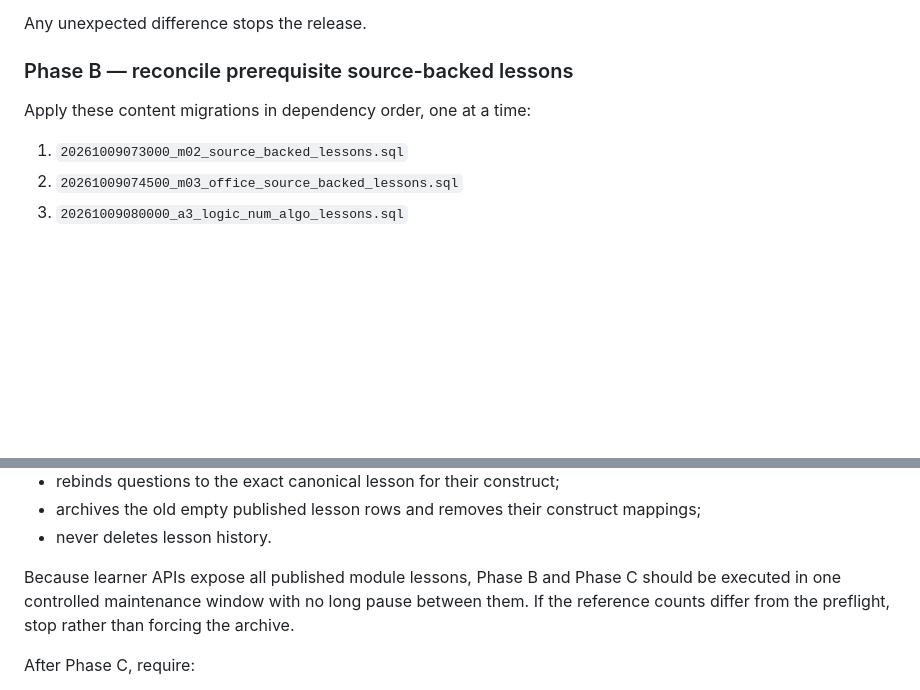
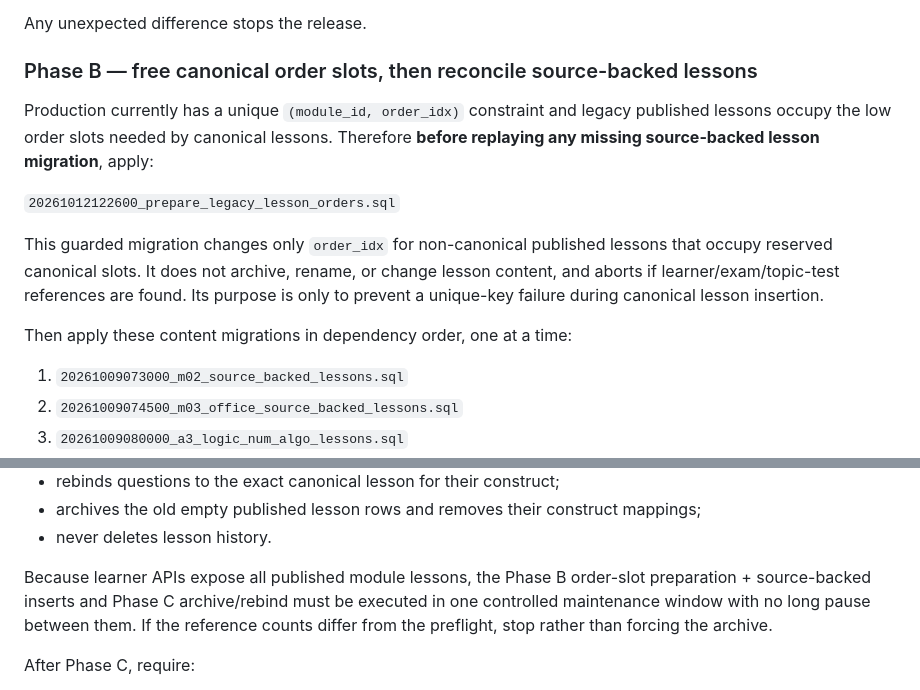
Before and after one commit to sarvar9417/attestatsiya, a Markdown page: docs/PRODUCTION_RELEASE_RUNBOOK_20261012.md, 2 parts joined by grey strips. GitHub-like rendering; blank space fills up the shorter version.

Commit message:
Add guarded legacy order-slot preparation to release sequence

```diff
--- a/docs/PRODUCTION_RELEASE_RUNBOOK_20261012.md
+++ b/docs/PRODUCTION_RELEASE_RUNBOOK_20261012.md
@@ -70,9 +70,21 @@ Run only read-only checks first:
 
 Any unexpected difference stops the release.
 
-### Phase B — reconcile prerequisite source-backed lessons
+### Phase B — free canonical order slots, then reconcile source-backed lessons
 
-Apply these content migrations in dependency order, one at a time:
+Production currently has a unique `(module_id, order_idx)` constraint and legacy
+published lessons occupy the low order slots needed by canonical lessons.
+Therefore **before replaying any missing source-backed lesson migration**, apply:
+
+`20261012122600_prepare_legacy_lesson_orders.sql`
+
+This guarded migration changes only `order_idx` for non-canonical published
+lessons that occupy reserved canonical slots. It does not archive, rename, or
+change lesson content, and aborts if learner/exam/topic-test references are
+found. Its purpose is only to prevent a unique-key failure during canonical
+lesson insertion.
+
+Then apply these content migrations in dependency order, one at a time:
 
 1. `20261009073000_m02_source_backed_lessons.sql`
 2. `20261009074500_m03_office_source_backed_lessons.sql`
@@ -110,9 +122,9 @@ This phase is mandatory before the content release is considered usable. It:
   mappings;
 - never deletes lesson history.
 
-Because learner APIs expose all published module lessons, Phase B and Phase C
-should be executed in one controlled maintenance window with no long pause
-between them. If the reference counts differ from the preflight, stop rather
+Because learner APIs expose all published module lessons, the Phase B order-slot
+preparation + source-backed inserts and Phase C archive/rebind must be executed
+in one controlled maintenance window with no long pause between them. If the reference counts differ from the preflight, stop rather
 than forcing the archive.
 
 After Phase C, require:
```
